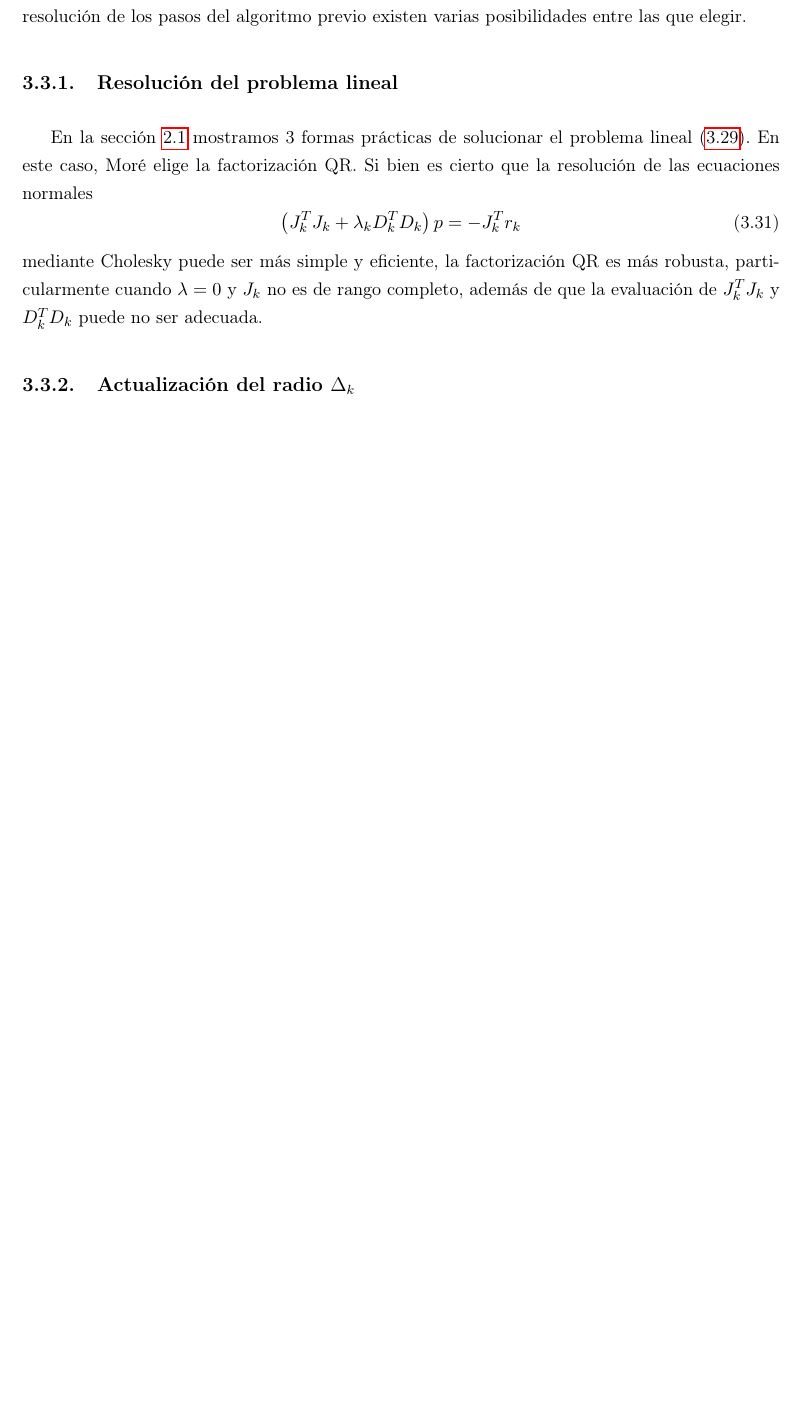
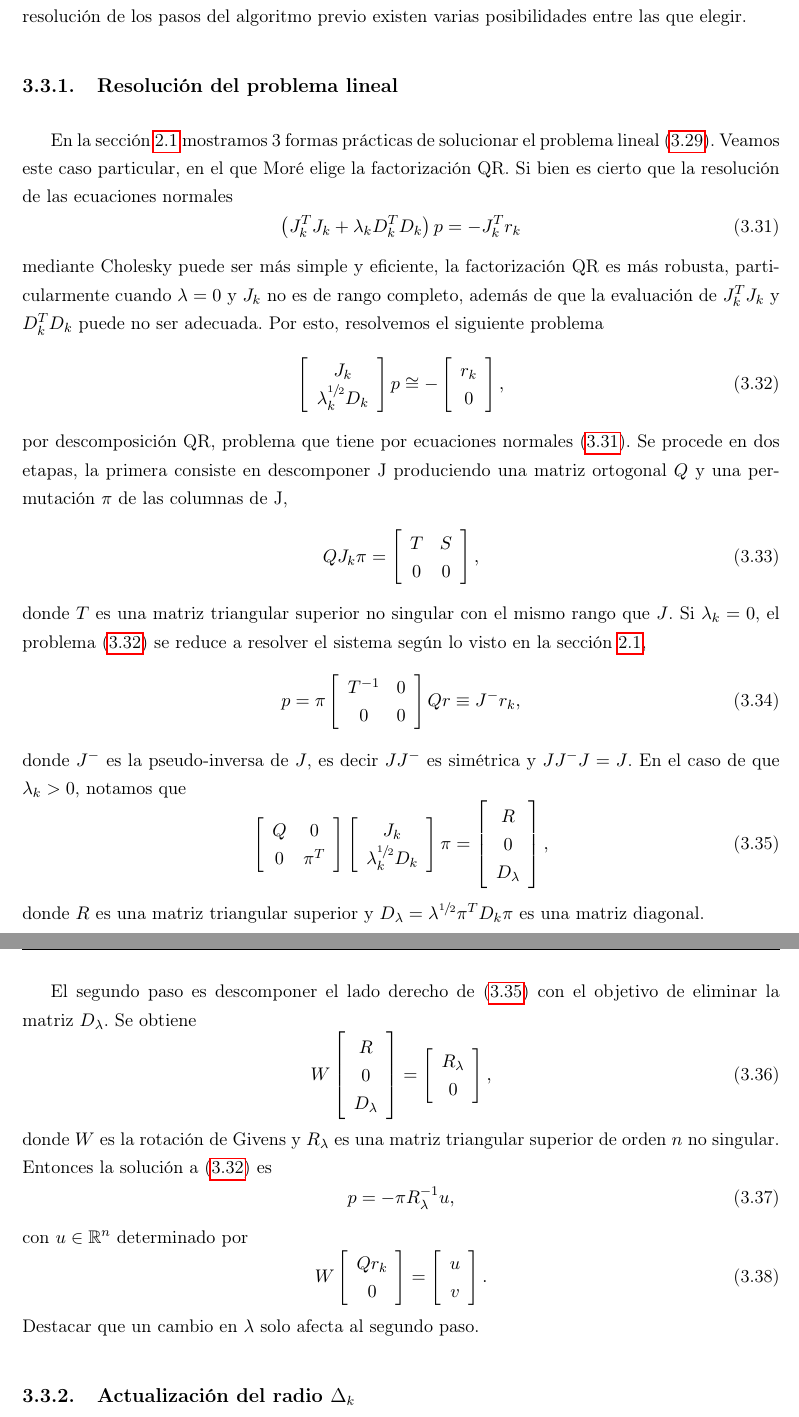
Before and after one commit to didacwhite/tfg, a LaTeX book (latex/TFG_esp_v3.tex): part of page 36 of 45 before the commit and two parts of pages 36 and 37 of 45 after it, the two joined at a grey line, cut so that both start at the same text, the shorter picture padded with empty space. Compiled offline with pdfLaTeX.

Commit message:
Repasado QR en LevMar, falta concluir con el alg y último cap

```diff
--- a/latex/TFG_esp_v3.tex
+++ b/latex/TFG_esp_v3.tex
@@ -29,6 +29,7 @@
 \newlist{steps}{enumerate}{1}
 \setlist[steps, 1]{label = Paso \arabic*., leftmargin=2.6cm, topsep=0pt}
 
+\usepackage{xfrac}
 
 
 % Cabeceira
@@ -1159,14 +1160,119 @@ de los pasos del algoritmo previo existen varias posibilidades entre las que ele
 \subsection{Resolución del problema lineal}
 
 En la sección \ref{sec:linealsqp} mostramos 3 formas prácticas de solucionar el problema lineal
-(\ref{eq:more}). En este caso, Moré elige la factorización QR. Si bien es cierto que la resolución
+(\ref{eq:more}). Veamos este caso particular, en el que
+Moré elige la factorización QR. Si bien es cierto que la resolución
 de las ecuaciones normales
 \begin{equation}\label{eq:normalmore}
 	\left(J_k^TJ_k + \lambda_k D_k^TD_k\right)p = -J_k^Tr_k
 \end{equation}
 mediante Cholesky puede ser más simple y eficiente, la factorización QR es más robusta, particularmente
 cuando $\lambda=0$ y $J_k$ no es de rango completo, además de que la evaluación de $J_k^TJ_k$
-y $D_k^TD_k$ puede no ser adecuada.
+y $D_k^TD_k$ puede no ser adecuada. Por esto, resolvemos el siguiente problema
+\begin{equation}
+	\label{eq:lsQR}
+	\left[ %matriz de una fila y dos columnas
+	\begin{array}{c}
+		J_k \\
+		\lambda_k^{\sfrac{1}{2}}D_k
+	\end{array}
+	\right]
+	p \cong -\left[
+	\begin{array}{c}
+		r_k \\
+		0
+	\end{array}
+	\right],
+\end{equation}
+por descomposición QR, problema que tiene por ecuaciones normales (\ref{eq:normalmore}).
+Se procede en dos etapas, la primera consiste en descomponer J produciendo una matriz
+ortogonal $Q$ y una permutación $\pi$ de las columnas de J,
+\begin{equation}
+	QJ_k\pi = \left[
+	\begin{array}{cc}
+		T & S\\
+		0 & 0
+	\end{array}
+	\right],
+\end{equation}
+donde $T$ es una matriz triangular superior no singular con el mismo rango que $J$. Si
+$\lambda_k=0$, el problema (\ref{eq:lsQR}) se reduce a resolver el sistema
+según lo visto en la sección \ref{sec:linealsqp},
+\begin{equation}
+	p=\pi
+	\left[
+	\begin{array}{cc}
+		T^{-1} & 0\\
+		0 & 0
+	\end{array}
+	\right]
+	Qr \equiv J^{-}r_k,
+\end{equation}
+donde $J^{-}$ es la pseudo-inversa de $J$, es decir $JJ^{-}$ es simétrica y $JJ^{-}J=J$.
+En el caso de que $\lambda_k>0$, notamos que
+\begin{equation}\label{eq:QR1}
+	\left[
+	\begin{array}{cc}
+		Q & 0\\
+		0 & \pi^T
+	\end{array}
+	\right]
+	\left[
+	\begin{array}{c}
+		J_k \\
+		\lambda_k^{\sfrac{1}{2}}D_k
+	\end{array}
+	\right]
+	\pi = \left[
+	\begin{array}{c}
+		R \\
+		0 \\
+		D_\lambda
+	\end{array}
+	\right],
+\end{equation}
+donde $R$ es una matriz triangular superior y $D_\lambda=\lambda^{\sfrac{1}{2}}\pi^TD_k\pi$
+es una matriz diagonal.
+
+El segundo paso es descomponer el lado derecho de (\ref{eq:QR1}) con el objetivo de eliminar
+la matriz $D_\lambda$. Se obtiene
+\begin{equation}\label{eq:QR2}
+	W\left[
+	\begin{array}{c}
+		R \\
+		0 \\
+		D_\lambda
+	\end{array}
+	\right]
+	=
+	\left[
+	\begin{array}{c}
+		R_\lambda \\
+		0
+	\end{array}
+	\right],
+\end{equation}
+donde $W$ es la rotación de Givens y $R_\lambda$ es una matriz triangular superior de orden $n$
+no singular. Entonces la solución a (\ref{eq:lsQR}) es
+\begin{equation}\label{eq:solQR}
+p=-\pi R_\lambda^{-1}u,
+\end{equation}
+con $u\in \mathbb{R}^n$ determinado por
+\begin{equation}\label{eq:QR3}
+	W\left[
+	\begin{array}{c}
+		Qr_k \\
+		0
+	\end{array}
+	\right]
+	= \left[
+	\begin{array}{c}
+		u\\
+		v
+	\end{array}
+	\right].
+\end{equation}
+Destacar que un cambio en $\lambda$ solo afecta al segundo paso.
 
 \subsection{Actualización del radio $\Delta_k$}
 
```
Also changed, not shown: latex/TFG_esp_v3.pdf, latex/TFG_esp_v3.tex (2 more changed lines), 7 other files.
